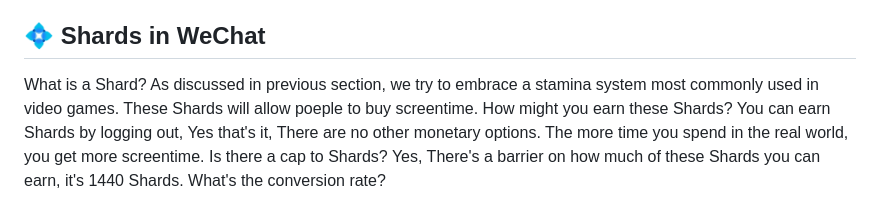
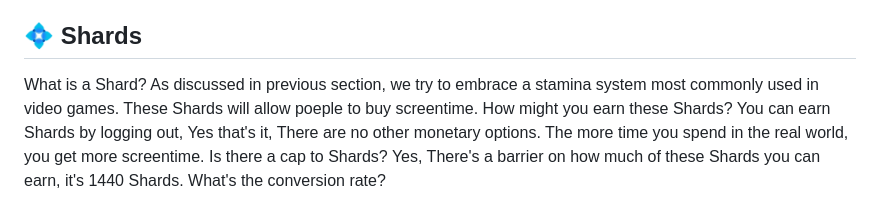
Before and after one commit to Arpit1434/wechat, a Markdown page: README.md, the part around the change. Rendered like a GitHub page.

```diff
--- a/README.md
+++ b/README.md
@@ -4,7 +4,7 @@
 
 What is WeChat? WeChat is web application developed over two days for a hackathon. Why WeChat? Social Media Apps have evolved over the years perfecting their algorithms to retain their users which has resulted in them getting addicted to it. When alcohol was banned in US in the [1920s](https://en.wikipedia.org/wiki/Prohibition_in_the_United_States), it had resulted in widespread unregulated use of alcohol over the country which ultimately resulted in government legalising alcohol again as alcohol would be much more regulated under the law. As is the case with screentime, haphazard when not being monitored. WeChat tries to implement a system of [stamina](https://genshin-impact.fandom.com/wiki/Original_Resin) most commonly used in video games to regulate the screentime of users. WeChat believes a healthy amount of screentime would be around thirty minutes a day, hence it has embraced a system that doesn't permit screentime of more than thirty minutes per day.
 
-## :diamond_shape_with_a_dot_inside: Shards in WeChat
+## :diamond_shape_with_a_dot_inside: Shards
 
 What is a Shard? As discussed in previous section, we try to embrace a stamina system most commonly used in video games. These Shards will allow poeple to buy screentime. How might you earn these Shards? You can earn Shards by logging out, Yes that's it, There are no other monetary options. The more time you spend in the real world, you get more screentime. Is there a cap to Shards? Yes, There's a barrier on how much of these Shards you can earn, it's 1440 Shards. What's the conversion rate?
 
```
